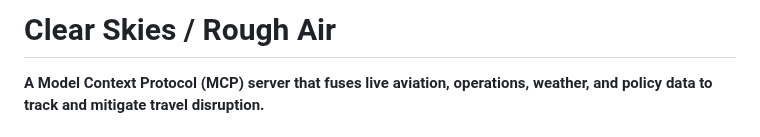
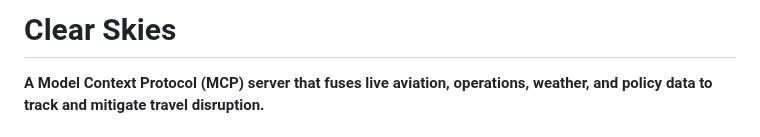
Before and after one commit to Harshit-Saini0/clear-skies, a Markdown page: README.md, the part around the change. Rendered like a GitHub page.

```diff
--- a/README.md
+++ b/README.md
@@ -1,4 +1,4 @@
-# Clear Skies / Rough Air
+# Clear Skies
 
 **A Model Context Protocol (MCP) server that fuses live aviation, operations, weather, and policy data to track and mitigate travel disruption.**
 
```
